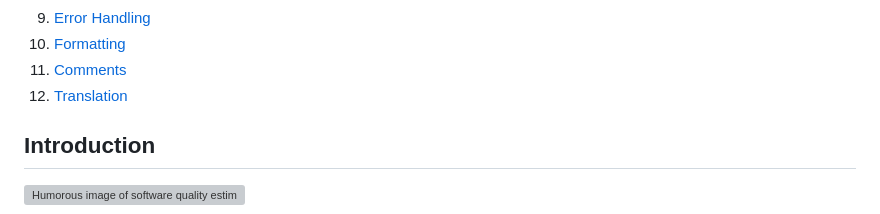
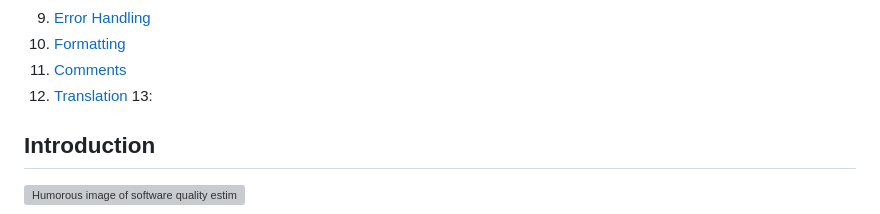
Before and after one commit to muhendawi/js-es6-learning-notes, a Markdown page: clean-code-javascript.md, the part around the change. Drawn GitHub-style; grey boxes are pictures that could not be loaded.

```diff
--- a/clean-code-javascript.md
+++ b/clean-code-javascript.md
@@ -14,7 +14,7 @@
 10. [Formatting](#formatting)
 11. [Comments](#comments)
 12. [Translation](#translation)
-
+13:
 ## Introduction
 
 ![Humorous image of software quality estimation as a count of how many expletives
```
